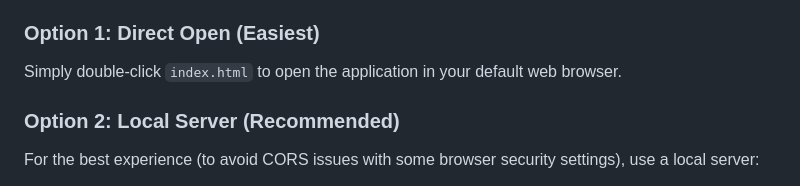
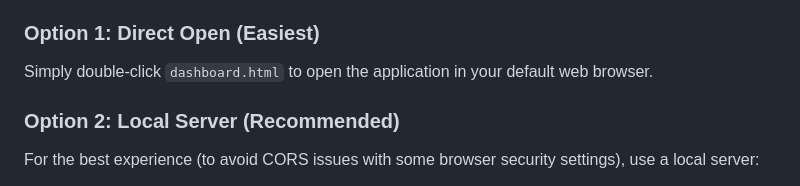
Before and after one commit to TanaySaxena78/INZURE, a Markdown page: README.md, the part around the change. Drawn GitHub-style.

```diff
--- a/README.md
+++ b/README.md
@@ -34,7 +34,7 @@
 This project is built with **Vanilla HTML5, JavaScript, and Tailwind CSS**. It requires **no build step** and can be run on any standard web server.
 
 ### Option 1: Direct Open (Easiest)
-Simply double-click `index.html` to open the application in your default web browser.
+Simply double-click `dashboard.html` to open the application in your default web browser.
 
 ### Option 2: Local Server (Recommended)
 For the best experience (to avoid CORS issues with some browser security settings), use a local server:
```
